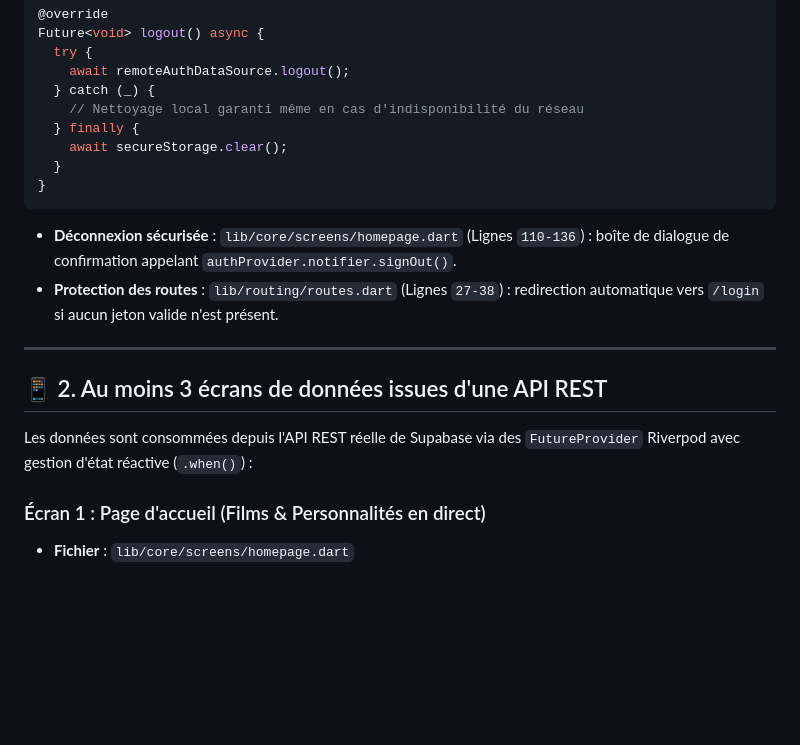
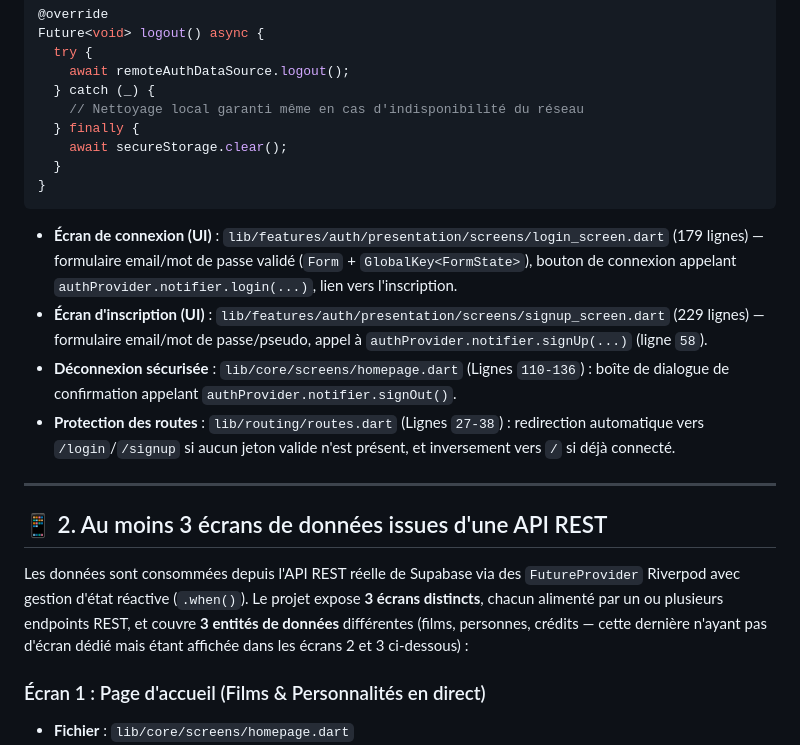
Before and after one commit to Don-SKRED/Projet-Flutter-App-multi--crans-avec-navigation, a Markdown page: README.md, the part around one of its changes. GitHub-like rendering; blank space fills up the shorter version.

````diff
--- a/README.md
+++ b/README.md
@@ -87,14 +87,16 @@ Future<void> logout() async {
 }
 ```
 
+- **Écran de connexion (UI)** : `lib/features/auth/presentation/screens/login_screen.dart` (179 lignes) — formulaire email/mot de passe validé (`Form` + `GlobalKey<FormState>`), bouton de connexion appelant `authProvider.notifier.login(...)`, lien vers l'inscription.
+- **Écran d'inscription (UI)** : `lib/features/auth/presentation/screens/signup_screen.dart` (229 lignes) — formulaire email/mot de passe/pseudo, appel à `authProvider.notifier.signUp(...)` (ligne `58`).
 - **Déconnexion sécurisée** : `lib/core/screens/homepage.dart` (Lignes `110-136`) : boîte de dialogue de confirmation appelant `authProvider.notifier.signOut()`.
-- **Protection des routes** : `lib/routing/routes.dart` (Lignes `27-38`) : redirection automatique vers `/login` si aucun jeton valide n'est présent.
+- **Protection des routes** : `lib/routing/routes.dart` (Lignes `27-38`) : redirection automatique vers `/login`/`/signup` si aucun jeton valide n'est présent, et inversement vers `/` si déjà connecté.
 
 ---
 
 ## 📱 2. Au moins 3 écrans de données issues d'une API REST
 
-Les données sont consommées depuis l'API REST réelle de Supabase via des `FutureProvider` Riverpod avec gestion d'état réactive (`.when()`) :
+Les données sont consommées depuis l'API REST réelle de Supabase via des `FutureProvider` Riverpod avec gestion d'état réactive (`.when()`). Le projet expose **3 écrans distincts**, chacun alimenté par un ou plusieurs endpoints REST, et couvre **3 entités de données** différentes (films, personnes, crédits — cette dernière n'ayant pas d'écran dédié mais étant affichée dans les écrans 2 et 3 ci-dessous) :
 
 ### Écran 1 : Page d'accueil (Films & Personnalités en direct)
 - **Fichier** : `lib/core/screens/homepage.dart`
````
Also changed, not shown: other parts of README.md (+34 -6 lines).
